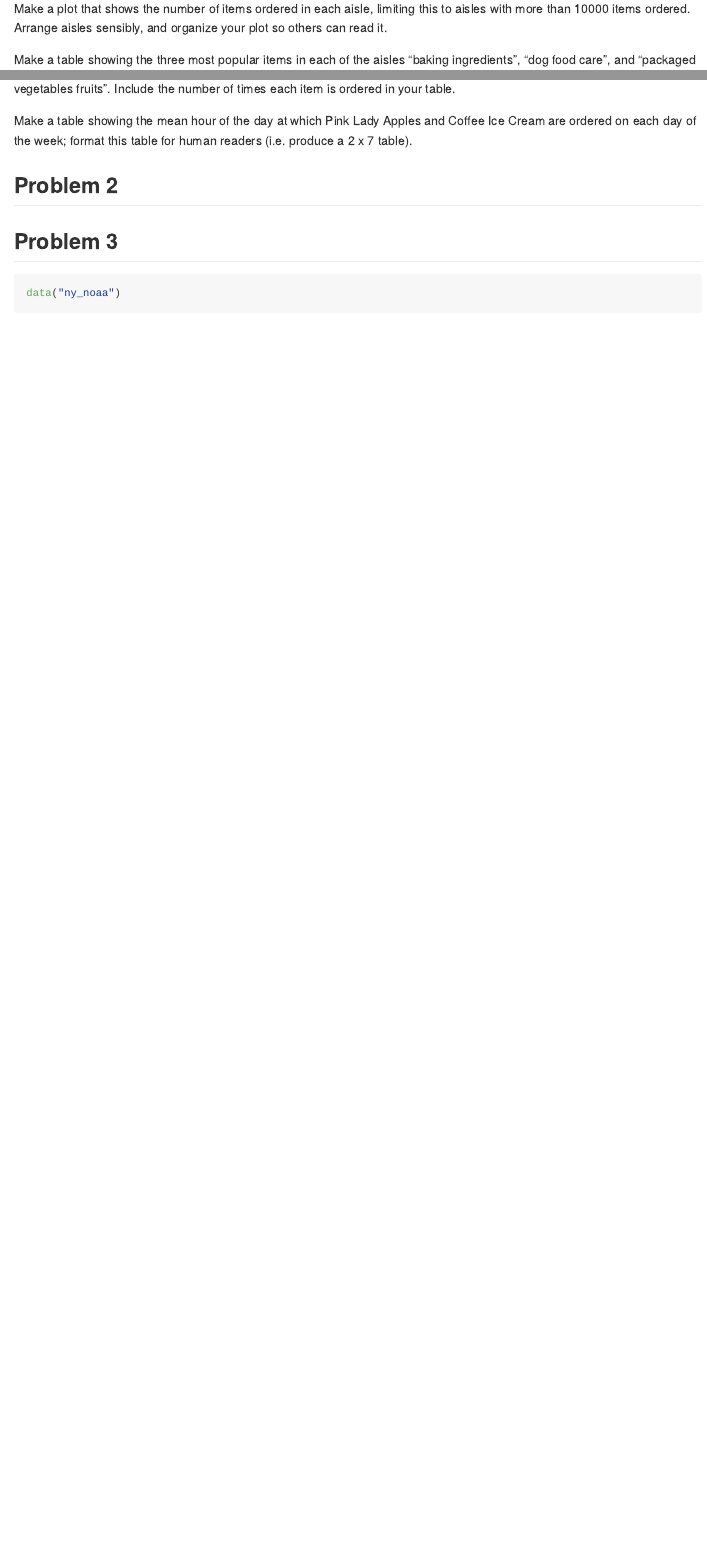
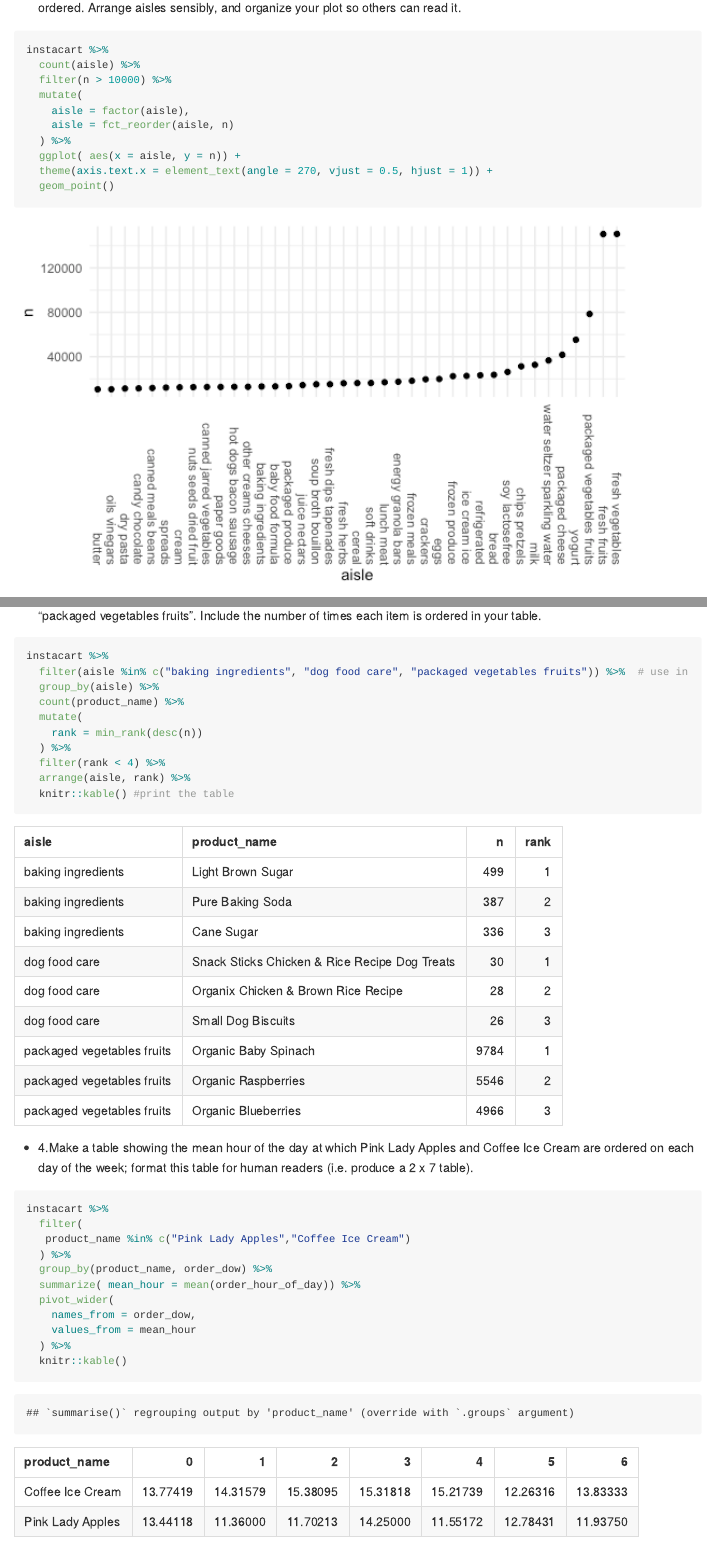
Before and after one commit to jiying-han/jiying-han-p8105_hw3_jh4324_Luna, an R Markdown document (p8105_hw3_jh4324.Rmd): the page in a window 1100 px wide, from 1010 px down before the commit and from 980 px down after it, and a second part further down, joined at a grey line. The pictures show the output file p8105_hw3_jh4324.md that the author committed with the source, drawn offline in the style of GitHub; long lines of code are wrapped.

Commit message:
prob1 formatting

````diff
--- a/p8105_hw3_jh4324.Rmd
+++ b/p8105_hw3_jh4324.Rmd
@@ -45,7 +45,7 @@ instacart %>%
 
 There are `n nrow(aisle)` aisles and the most items ordered aisle is fresh vegetables.
 
-### 2.Make a plot that shows the number of items ordered in each aisle, limiting this to aisles with more than 10000 items ordered. Arrange aisles sensibly, and organize your plot so others can read it.
+* 2.Make a plot that shows the number of items ordered in each aisle, limiting this to aisles with more than 10000 items ordered. Arrange aisles sensibly, and organize your plot so others can read it.
 ```{r}
 instacart %>%
   count(aisle) %>%
@@ -60,17 +60,34 @@ instacart %>%
 ```
 
 
-### 3.Make a table showing the three most popular items in each of the aisles “baking ingredients”, “dog food care”, and “packaged vegetables fruits”. Include the number of times each item is ordered in your table.
+* 3.Make a table showing the three most popular items in each of the aisles “baking ingredients”, “dog food care”, and “packaged vegetables fruits”. Include the number of times each item is ordered in your table.
 ```{r}
 instacart %>%
-  filter(aisle %>% c("baking ingredients", "dog food care", "packaged vegetables fruits"))
+  filter(aisle %in% c("baking ingredients", "dog food care", "packaged vegetables fruits")) %>%  # use in
+  group_by(aisle) %>%
+  count(product_name) %>%
+  mutate(
+    rank = min_rank(desc(n))
+  ) %>%
+  filter(rank < 4) %>%
+  arrange(aisle, rank) %>%
+  knitr::kable() #print the table
 ```
 
 
-### 4.Make a table showing the mean hour of the day at which Pink Lady Apples and Coffee Ice Cream are ordered on each day of the week; format this table for human readers (i.e. produce a 2 x 7 table).
+* 4.Make a table showing the mean hour of the day at which Pink Lady Apples and Coffee Ice Cream are ordered on each day of the week; format this table for human readers (i.e. produce a 2 x 7 table).
 ```{r}
-
-
+instacart %>%
+  filter(
+   product_name %in% c("Pink Lady Apples","Coffee Ice Cream")
+  ) %>%
+  group_by(product_name, order_dow) %>%
+  summarize( mean_hour = mean(order_hour_of_day)) %>%
+  pivot_wider(
+    names_from = order_dow,
+    values_from = mean_hour
+  ) %>%
+  knitr::kable()
 ```
 
 ## Problem 2
````
Also changed, not shown: p8105_hw3_jh4324.md, p8105_hw3_jh4324.Rmd (2 more changed lines).
